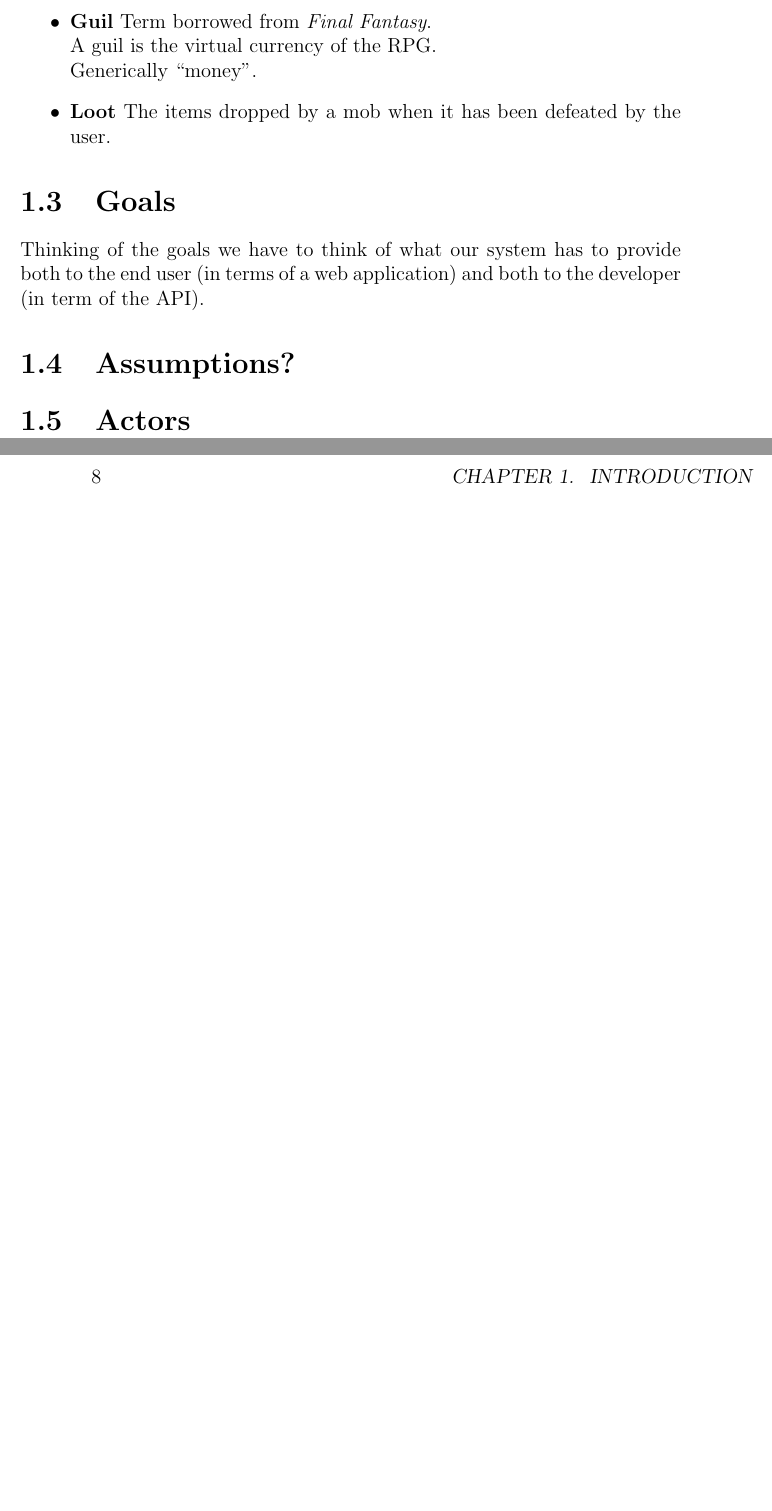
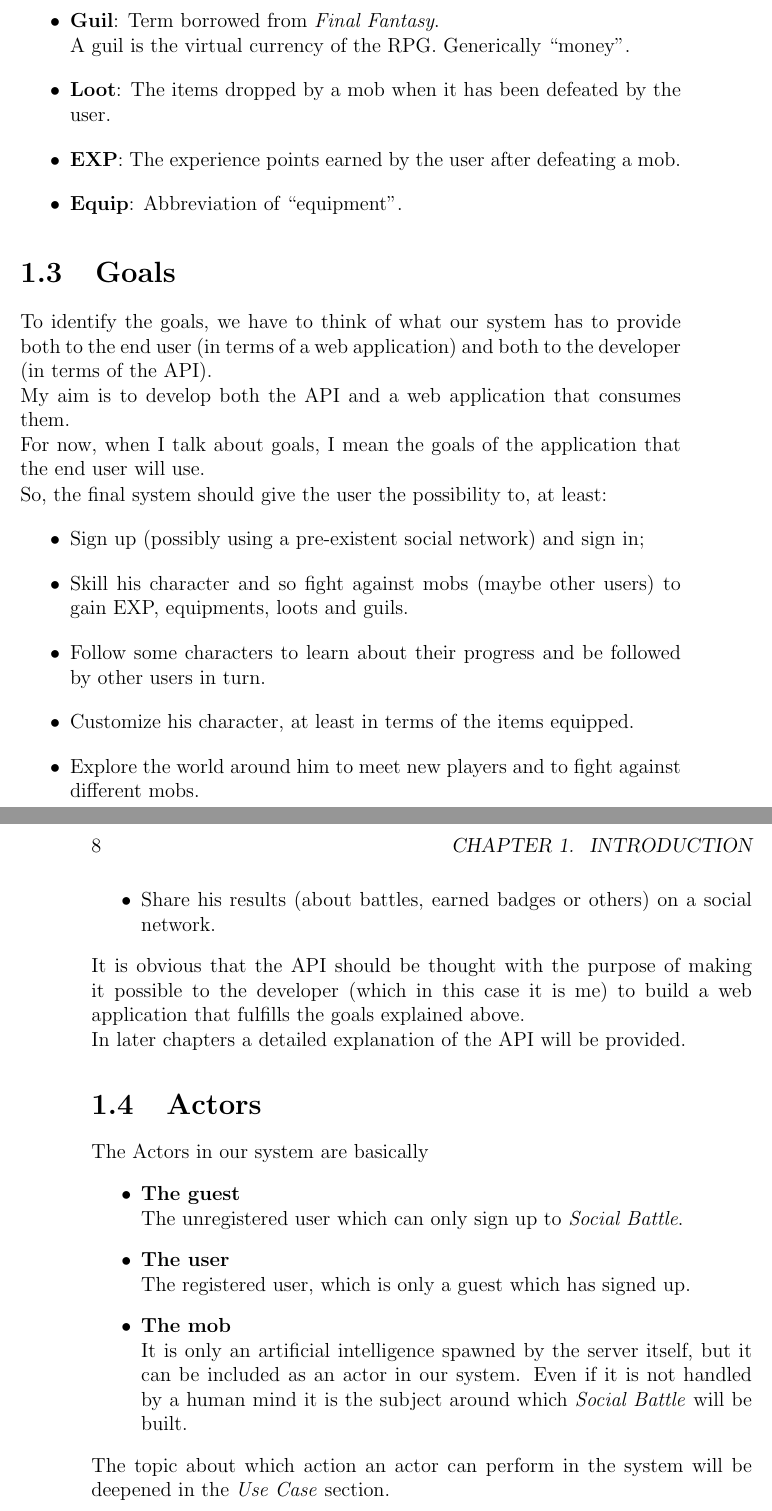
Before and after one commit to affo/socialbattle, a LaTeX book (doc/master.tex, which reads doc/1.introduction.tex): two parts of pages 7 and 8 of 19, joined at a grey line, cut so that both start at the same text, the shorter picture padded with empty space. Compiled offline with pdfLaTeX.

Commit message:
first draft of chap 1 finished

```diff
--- a/doc/1.introduction.tex
+++ b/doc/1.introduction.tex
@@ -69,4 +66,0 @@
-		\item \textbf{Guil} Term borrowed from \textit{Final Fantasy}.\\
-			A guil is the virtual currency of the RPG.\\
-			Generically ``money''.
-		\item \textbf{Loot} The items dropped by a mob when it has been defeated by the user.
@@ -73,9 +70,47 @@
+		\item \textbf{Guil}: Term borrowed from \textit{Final Fantasy}.\\
+			A guil is the virtual currency of the RPG. Generically ``money''.
+		\item \textbf{Loot}: The items dropped by a mob when it has been defeated by the user.
+		\item \textbf{EXP}: The experience points earned by the user after defeating a mob.
+		\item \textbf{Equip}: Abbreviation of ``equipment''.
 	\end{itemize}
 
 	\section{Goals}
-	Thinking of the goals we have to think of what our system has to provide both to the end user
-	(in terms of a web application) and both to the developer (in term of the API).
+	To identify the goals, we have to think of what our system has to provide both to the end user
+	(in terms of a web application) and both to the developer (in terms of the API).\\
+	My aim is to develop both the API and a web application that consumes them.\\
+	For now, when I talk about goals, I mean the goals of the application that the end user will use.
 
-	\section{Assumptions?}
+	\noindent So, the final system should give the user the possibility to, at least:
+	\newcommand{\goalSignup}{Sign up (possibly using a pre-existent social network) and sign in;}
+	\newcommand{\goalSkill}{Skill his character and so fight against mobs (maybe other users) to gain
+			EXP, equipments, loots and guils.}
+	\newcommand{\goalFollow}{Follow some characters to learn about their progress and be followed by other users in turn.}
+	\newcommand{\goalProfile}{Customize his character, at least in terms of the items equipped.}
+	\newcommand{\goalExplore}{Explore the world around him to meet new players and to fight against different mobs.}
+	\newcommand{\goalShare}{Share his results (about battles, earned badges or others) on a social network.}
+	\begin{itemize}
+		\item \goalSignup
+		\item \goalSkill
+		\item \goalFollow
+		\item \goalProfile
+		\item \goalExplore
+		\item \goalShare
+	\end{itemize}
+
+	\noindent It is obvious that the API should be thought with the purpose of making it possible to the developer
+	(which in this case it is me) to build a web application that fulfills the goals explained above.\\
+	In later chapters a detailed explanation of the API will be provided.
 
 	\section{Actors}
+	The Actors in our system are basically
+	\begin{itemize}
+		\item \textbf{The guest}\\
+		The unregistered user which can only sign up to \textit{Social Battle}.
+		\item \textbf{The user}\\
+		The registered user, which is only a guest which has signed up.
+		\item \textbf{The mob}\\
+		It is only an artificial intelligence spawned by the server itself, but it can be included as an actor in
+		our system. Even if it is not handled by a human mind it is the subject around which \textit{Social Battle}
+		will be built.
+	\end{itemize}
+	The topic about which action an actor can perform in the system will be deepened in the \textit{Use Case} section.
```
Also changed, not shown: doc/1.introduction.tex (15 more changed lines).
